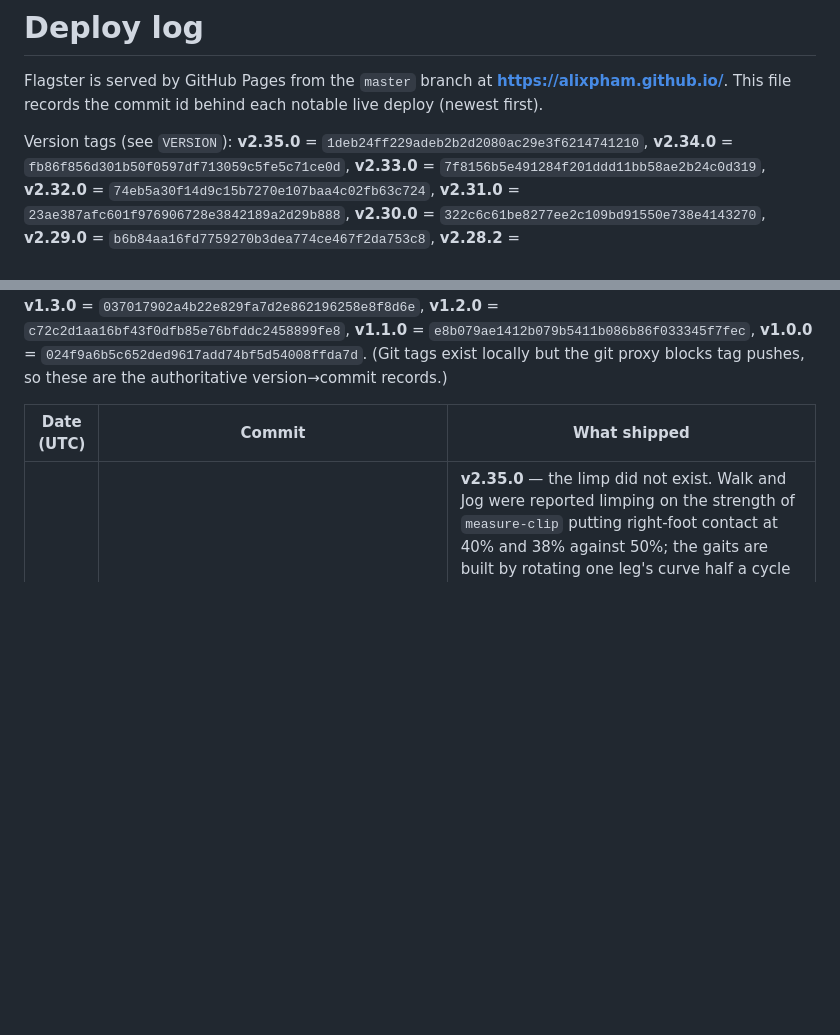
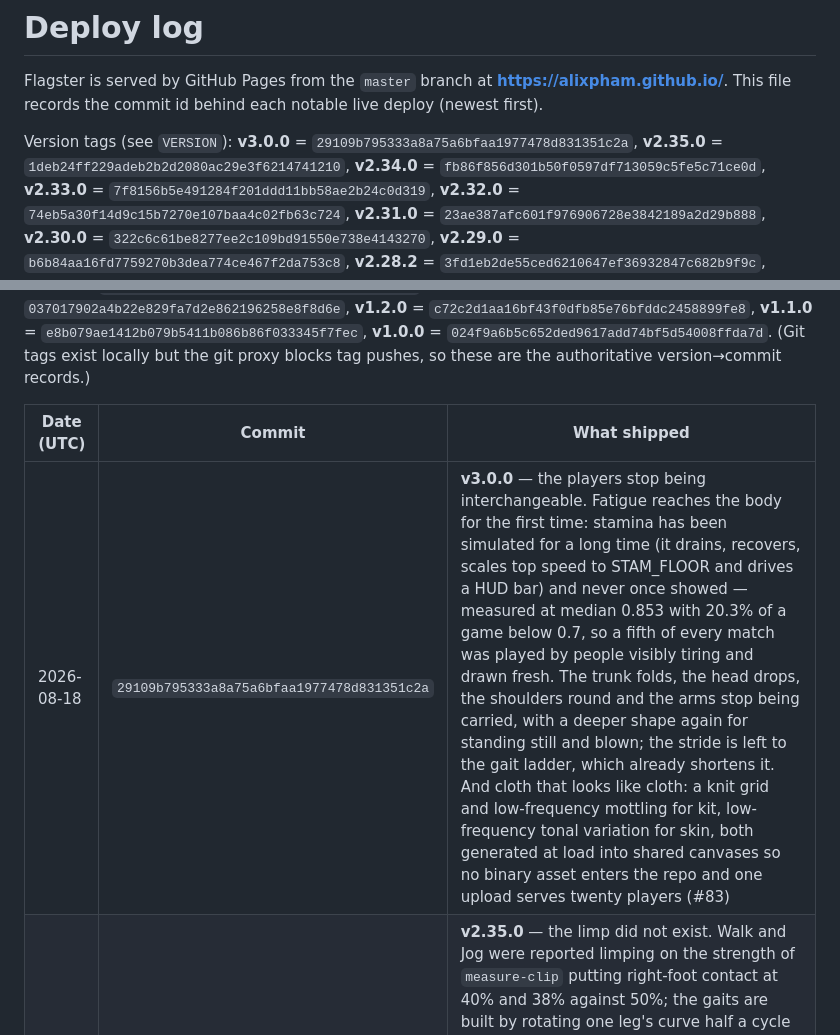
Before and after one commit to alixpham/alixpham.github.io, a Markdown page: DEPLOY.md, 2 parts joined by grey strips. Rendered like a GitHub page; blank space fills up the shorter version.

Commit message:
Record the v3.0.0 commit id in DEPLOY.md (#84)
Git tags cannot be pushed through this environment's proxy, so DEPLOY.md
is the authoritative version-to-commit record and the SHA only exists once
the squash has landed.


Claude-Session: https://claude.ai/code/session_0161HQJtT63LMaU39voAX9SM

Co-authored-by: Claude <noreply@anthropic.com>

```diff
--- a/DEPLOY.md
+++ b/DEPLOY.md
@@ -4,7 +4,8 @@ Flagster is served by GitHub Pages from the `master` branch at
 **https://alixpham.github.io/**. This file records the commit id behind each
 notable live deploy (newest first).
 
-Version tags (see `VERSION`): **v2.35.0** = `1deb24ff229adeb2b2d2080ac29e3f6214741210`,
+Version tags (see `VERSION`): **v3.0.0** = `29109b795333a8a75a6bfaa1977478d831351c2a`,
+**v2.35.0** = `1deb24ff229adeb2b2d2080ac29e3f6214741210`,
 **v2.34.0** = `fb86f856d301b50f0597df713059c5fe5c71ce0d`,
 **v2.33.0** = `7f8156b5e491284f201ddd11bb58ae2b24c0d319`,
 **v2.32.0** = `74eb5a30f14d9c15b7270e107baa4c02fb63c724`,
@@ -60,6 +61,7 @@ git proxy blocks tag pushes, so these are the authoritative version→commit rec
 
 | Date (UTC) | Commit | What shipped |
 | --- | --- | --- |
+| 2026-08-18 | `29109b795333a8a75a6bfaa1977478d831351c2a` | **v3.0.0** — the players stop being interchangeable. Fatigue reaches the body for the first time: stamina has been simulated for a long time (it drains, recovers, scales top speed to STAM_FLOOR and drives a HUD bar) and never once showed — measured at median 0.853 with 20.3% of a game below 0.7, so a fifth of every match was played by people visibly tiring and drawn fresh. The trunk folds, the head drops, the shoulders round and the arms stop being carried, with a deeper shape again for standing still and blown; the stride is left to the gait ladder, which already shortens it. And cloth that looks like cloth: a knit grid and low-frequency mottling for kit, low-frequency tonal variation for skin, both generated at load into shared canvases so no binary asset enters the repo and one upload serves twenty players (#83) |
 | 2026-08-18 | `1deb24ff229adeb2b2d2080ac29e3f6214741210` | **v2.35.0** — the limp did not exist. Walk and Jog were reported limping on the strength of `measure-clip` putting right-foot contact at 40% and 38% against 50%; the gaits are built by rotating one leg's curve half a cycle and are symmetric to 0.00mm, so a limp was impossible. Three bugs in the measurement: the contact scan started on a planted foot and reported the frame it began on, a fixed 12mm threshold is meaningless during flight (the lower foot's height IS the pelvis-lift envelope), and the replacement check interpolated across a half-sample gap and invented up to 34mm. `measure-clip` reports symmetry directly now. What WAS real: Walk's swing foot floated 11mm at its nominal heel strike, so the rung's phase 0 was not contact — 1.5° of hip closed it, and the blender needs all four rungs to agree (#82) |
 | 2026-08-18 | `fb86f856d301b50f0597df713059c5fe5c71ce0d` | **v2.34.0** — the lean is a cut, not a carve. Over running frames the bank was 9.9° median, pinned to its 15.5° ceiling at p90, past 8° for 56% of every play and held 0.6s at a time — a hockey rink. `atan(lateral/g)` is the angle that balances a *sustained* turn, which is skater physics; the force was low-passed over 0.28s; and the release was deliberately slower than the attack. Replaced with a washout, so the ONSET of a cut leans a body and merely being in a turn does not: 1.8° median, 0.20s hold (#81) |
 | 2026-08-18 | `7f8156b5e491284f201ddd11bb58ae2b24c0d319` | **v2.33.0** — everyone watches the ball. There was no gaze behaviour at all: every head pointed wherever the body pointed, all game. A look-at layered over the mixer, split across neck and skull, eased and clamped at 70° — heads land within 12° of the ask 85% of the time. Plus an Idle that is no longer a photograph: its own comment said "the breathing is the only motion in here, and it is 12mm of it", in the pose the game spends most of its clock in. And `tools/animcheck.mjs`, which drops two of its own metrics for being untrustworthy (#80) |
```
